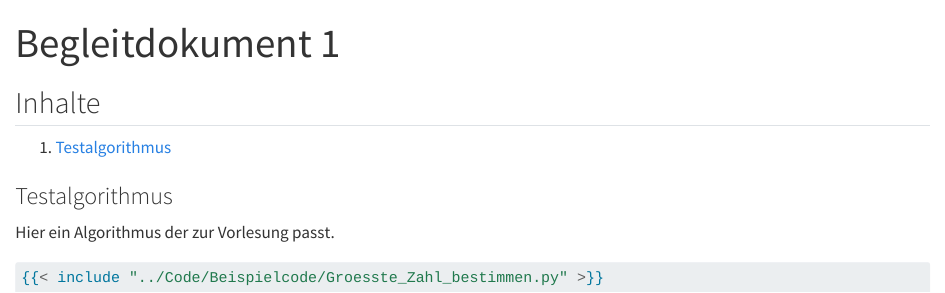
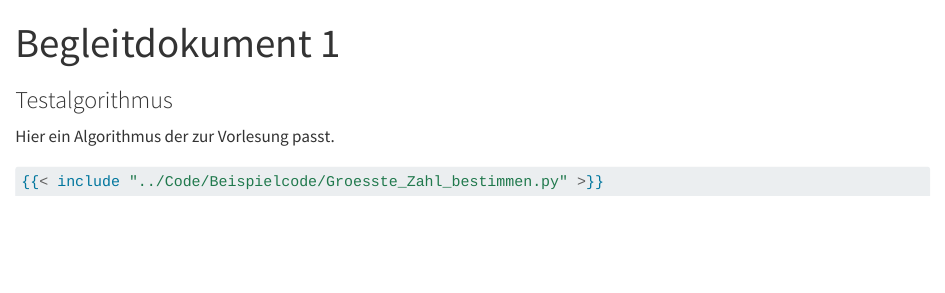
Before and after one commit to HSH-LeMaPy/full-lecture-template, a Quarto document (Material/Begleitdokumente/1B_Einfuehrung.qmd): the page in a window 1100 px wide, from its top. Rendered offline with R 4.5, knitr and Pandoc in place of Quarto, with nearby package versions.

Commit message:
Inhaltsverzeichnis aus den Begleitdokumenten genommen, weil dieses ohnehin in der Leiste rechts bereits existiert.

```diff
--- a/Material/Begleitdokumente/1B_Einfuehrung.qmd
+++ b/Material/Begleitdokumente/1B_Einfuehrung.qmd
@@ -12,11 +12,6 @@ code-links:
 downloads: [ipynb]
 ---
 
-## Inhalte
-
-1. [Testalgorithmus](#testalgorithmus)
-
-
 ### Testalgorithmus
 
 Hier ein Algorithmus der zur Vorlesung passt.
```
